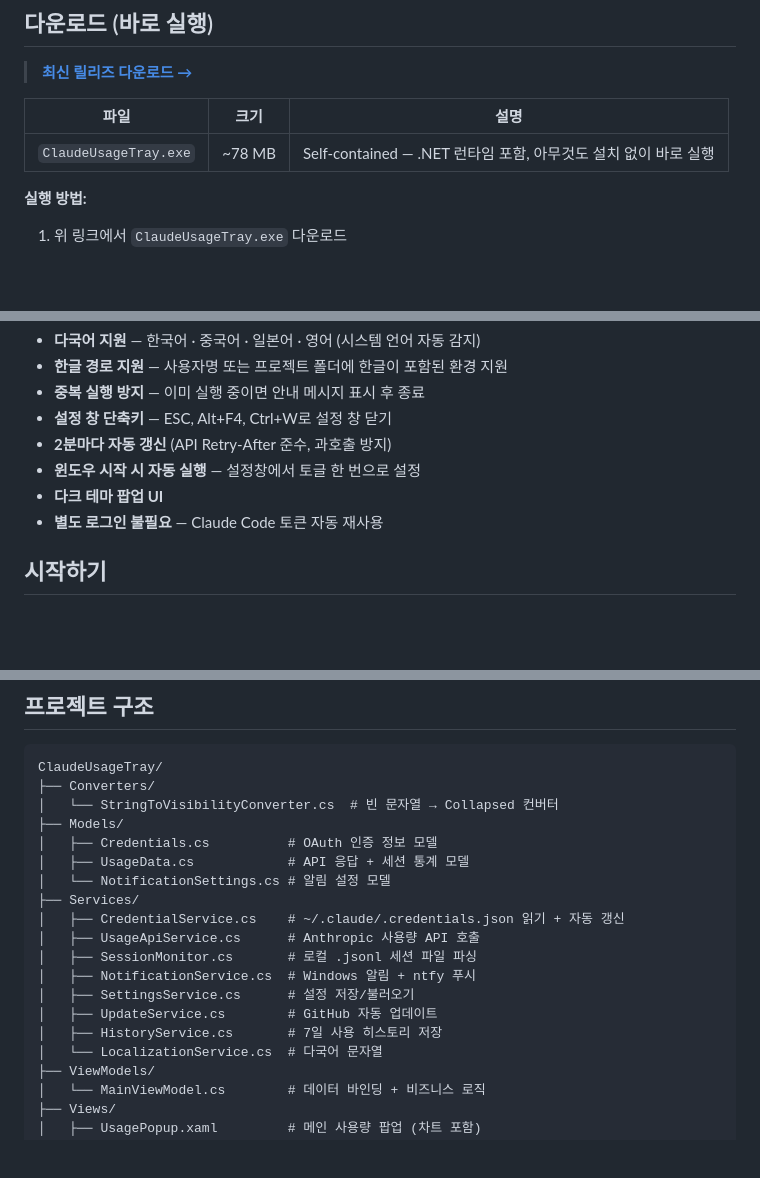
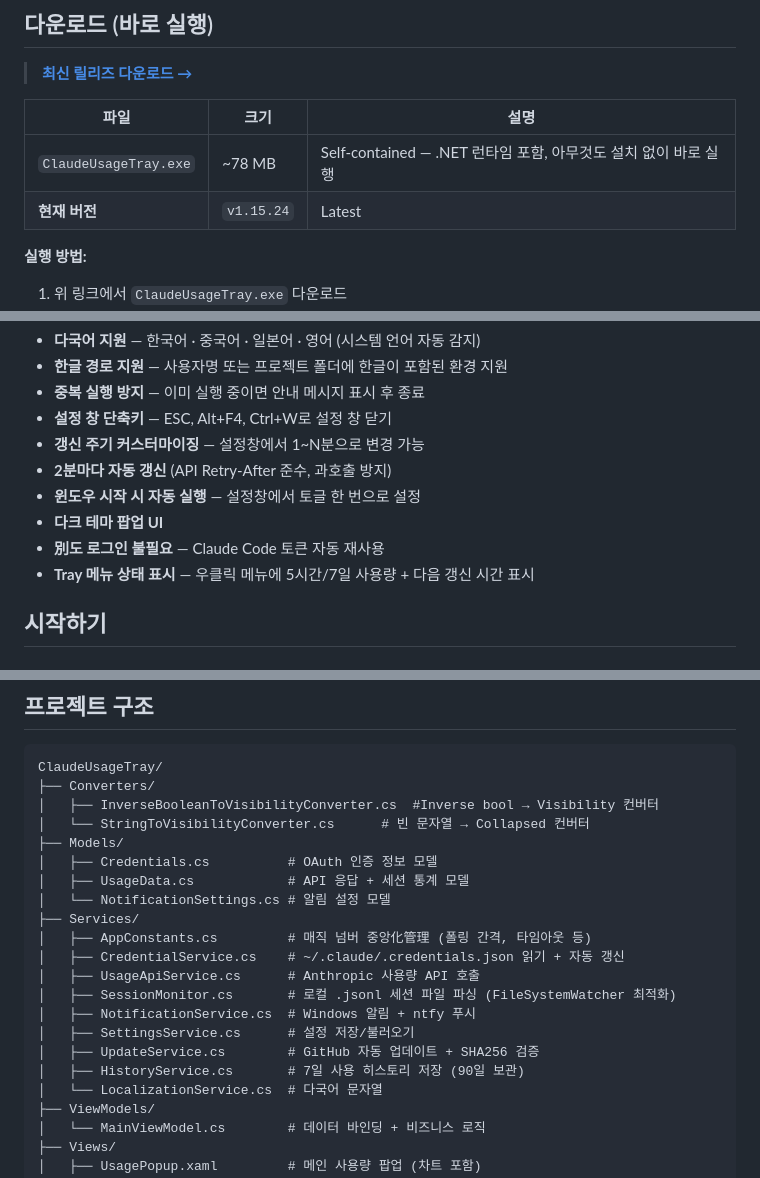
Before and after one commit to jeiel85/claude-usage-tray-windows, a Markdown page: README.md, 3 parts joined by grey strips. GitHub-like rendering; blank space fills up the shorter version.

Commit message:
docs: update README for v1.15.24

````diff
--- a/README.md
+++ b/README.md
@@ -21,6 +21,7 @@ Windows 시스템 트레이에서 Claude AI 사용량을 실시간으로 모니
 | 파일 | 크기 | 설명 |
 |------|------|------|
 | `ClaudeUsageTray.exe` | ~78 MB | Self-contained — .NET 런타임 포함, 아무것도 설치 없이 바로 실행 |
+| **현재 버전** | `v1.15.24` | Latest |
 
 **실행 방법:**
 1. 위 링크에서 `ClaudeUsageTray.exe` 다운로드
@@ -70,10 +71,12 @@ Windows 시스템 트레이에서 Claude AI 사용량을 실시간으로 모니
 - **한글 경로 지원** — 사용자명 또는 프로젝트 폴더에 한글이 포함된 환경 지원
 - **중복 실행 방지** — 이미 실행 중이면 안내 메시지 표시 후 종료
 - **설정 창 단축키** — ESC, Alt+F4, Ctrl+W로 설정 창 닫기
+- **갱신 주기 커스터마이징** — 설정창에서 1~N분으로 변경 가능
 - **2분마다 자동 갱신** (API Retry-After 준수, 과호출 방지)
 - **윈도우 시작 시 자동 실행** — 설정창에서 토글 한 번으로 설정
 - **다크 테마 팝업 UI**
-- **별도 로그인 불필요** — Claude Code 토큰 자동 재사용
+- **別도 로그인 불필요** — Claude Code 토큰 자동 재사용
+- **Tray 메뉴 상태 표시** — 우클릭 메뉴에 5시간/7일 사용량 + 다음 갱신 시간 표시
 
 ## 시작하기
 
@@ -161,19 +164,21 @@ Claude Code가 저장한 OAuth 토큰을 재사용합니다:
 ```
 ClaudeUsageTray/
 ├── Converters/
-│   └── StringToVisibilityConverter.cs  # 빈 문자열 → Collapsed 컨버터
+│   ├── InverseBooleanToVisibilityConverter.cs  #Inverse bool → Visibility 컨버터
+│   └── StringToVisibilityConverter.cs      # 빈 문자열 → Collapsed 컨버터
 ├── Models/
 │   ├── Credentials.cs          # OAuth 인증 정보 모델
 │   ├── UsageData.cs            # API 응답 + 세션 통계 모델
 │   └── NotificationSettings.cs # 알림 설정 모델
 ├── Services/
+│   ├── AppConstants.cs         # 매직 넘버 중앙化管理 (폴링 간격, 타임아웃 등)
 │   ├── CredentialService.cs    # ~/.claude/.credentials.json 읽기 + 자동 갱신
 │   ├── UsageApiService.cs      # Anthropic 사용량 API 호출
-│   ├── SessionMonitor.cs       # 로컬 .jsonl 세션 파일 파싱
+│   ├── SessionMonitor.cs       # 로컬 .jsonl 세션 파일 파싱 (FileSystemWatcher 최적화)
 │   ├── NotificationService.cs  # Windows 알림 + ntfy 푸시
 │   ├── SettingsService.cs      # 설정 저장/불러오기
-│   ├── UpdateService.cs        # GitHub 자동 업데이트
-│   ├── HistoryService.cs       # 7일 사용 히스토리 저장
+│   ├── UpdateService.cs        # GitHub 자동 업데이트 + SHA256 검증
+│   ├── HistoryService.cs       # 7일 사용 히스토리 저장 (90일 보관)
 │   └── LocalizationService.cs  # 다국어 문자열
 ├── ViewModels/
 │   └── MainViewModel.cs        # 데이터 바인딩 + 비즈니스 로직
````
